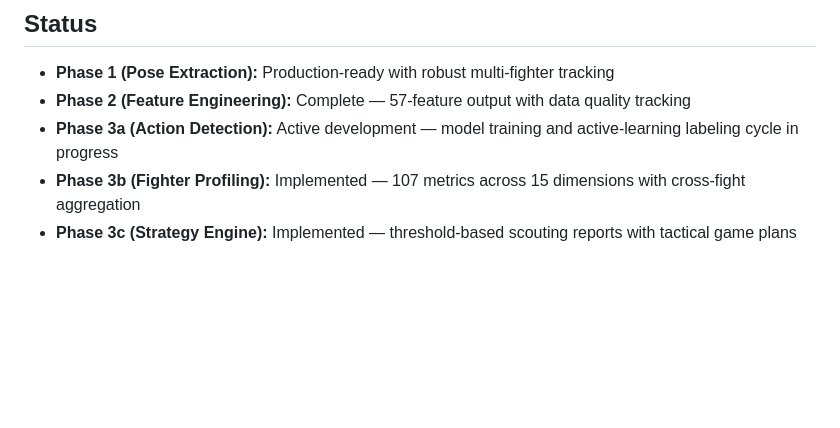
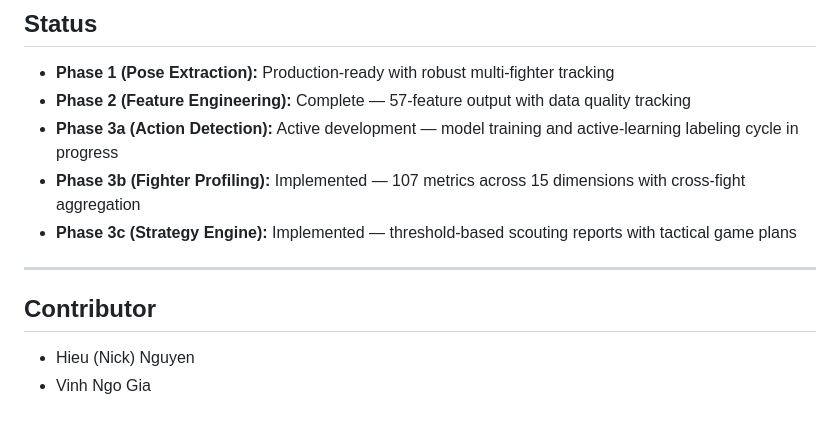
Before and after one commit to NickNg4/MotionGuru.demo, a Markdown page: README.md, the part around the change. Drawn GitHub-style; blank space fills up the shorter version.

Commit message:
Add contributors

```diff
--- a/README.md
+++ b/README.md
@@ -216,3 +216,8 @@ Built with **React 19, TypeScript, and Vite**, leveraging **Zustand** for global
 - **Phase 3a (Action Detection):** Active development — model training and active-learning labeling cycle in progress
 - **Phase 3b (Fighter Profiling):** Implemented — 107 metrics across 15 dimensions with cross-fight aggregation
 - **Phase 3c (Strategy Engine):** Implemented — threshold-based scouting reports with tactical game plans
+
+---
+## Contributor
+- Hieu (Nick) Nguyen
+- Vinh Ngo Gia
```
